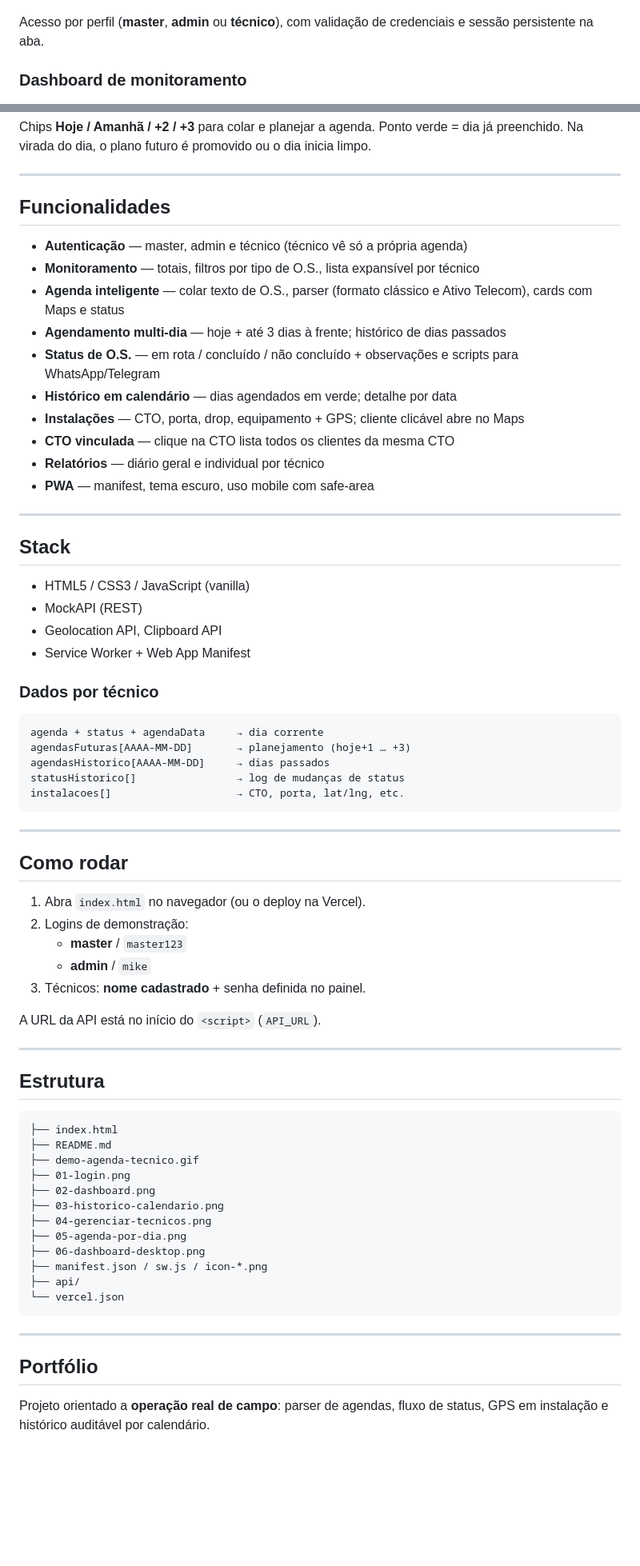
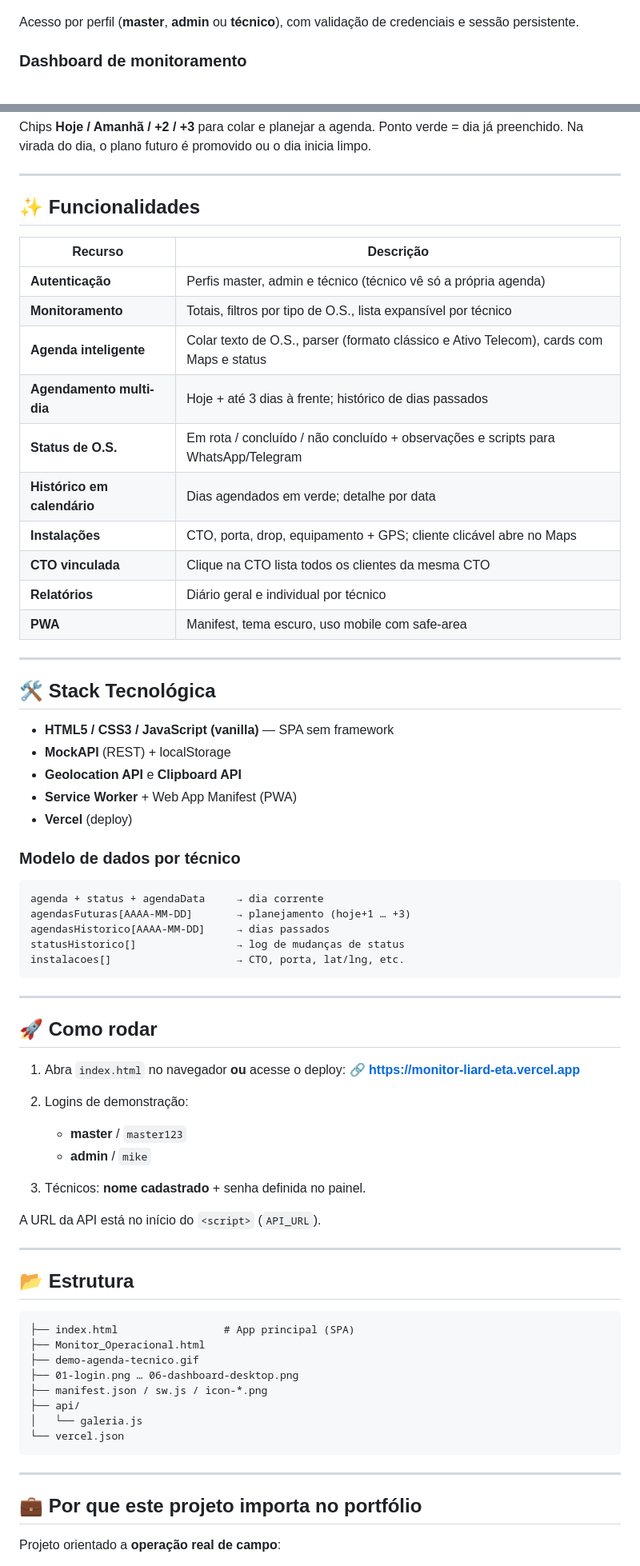
Before and after one commit to droidmarx/monitor, a Markdown page: README.md, 2 parts joined by grey strips. Shown at 80% size. Rendered like a GitHub page; blank space fills up the shorter version.

Commit message:
docs: README profissional focado em recrutadores — Agenda Técnico Inteligente

````diff
--- a/README.md
+++ b/README.md
@@ -32,7 +43,7 @@ Aplicação web mobile-first com login por perfil, sincronização em nuvem, age
   <img src="https://raw.githubusercontent.com/droidmarx/monitor/main/01-login.png" alt="Tela de login" width="280" />
 </p>
 
-Acesso por perfil (**master**, **admin** ou **técnico**), com validação de credenciais e sessão persistente na aba.
+Acesso por perfil (**master**, **admin** ou **técnico**), com validação de credenciais e sessão persistente.
 
 ### Dashboard de monitoramento
 <p align="center">
@@ -66,29 +77,32 @@ Chips **Hoje / Amanhã / +2 / +3** para colar e planejar a agenda. Ponto verde =
 
 ---
 
-## Funcionalidades
+## ✨ Funcionalidades
 
-- **Autenticação** — master, admin e técnico (técnico vê só a própria agenda)
-- **Monitoramento** — totais, filtros por tipo de O.S., lista expansível por técnico
-- **Agenda inteligente** — colar texto de O.S., parser (formato clássico e Ativo Telecom), cards com Maps e status
-- **Agendamento multi-dia** — hoje + até 3 dias à frente; histórico de dias passados
-- **Status de O.S.** — em rota / concluído / não concluído + observações e scripts para WhatsApp/Telegram
-- **Histórico em calendário** — dias agendados em verde; detalhe por data
-- **Instalações** — CTO, porta, drop, equipamento + GPS; cliente clicável abre no Maps
-- **CTO vinculada** — clique na CTO lista todos os clientes da mesma CTO
-- **Relatórios** — diário geral e individual por técnico
-- **PWA** — manifest, tema escuro, uso mobile com safe-area
+| Recurso | Descrição |
+|---------|-----------|
+| **Autenticação** | Perfis master, admin e técnico (técnico vê só a própria agenda) |
+| **Monitoramento** | Totais, filtros por tipo de O.S., lista expansível por técnico |
+| **Agenda inteligente** | Colar texto de O.S., parser (formato clássico e Ativo Telecom), cards com Maps e status |
+| **Agendamento multi-dia** | Hoje + até 3 dias à frente; histórico de dias passados |
+| **Status de O.S.** | Em rota / concluído / não concluído + observações e scripts para WhatsApp/Telegram |
+| **Histórico em calendário** | Dias agendados em verde; detalhe por data |
+| **Instalações** | CTO, porta, drop, equipamento + GPS; cliente clicável abre no Maps |
+| **CTO vinculada** | Clique na CTO lista todos os clientes da mesma CTO |
+| **Relatórios** | Diário geral e individual por técnico |
+| **PWA** | Manifest, tema escuro, uso mobile com safe-area |
 
 ---
 
-## Stack
+## 🛠️ Stack Tecnológica
 
-- HTML5 / CSS3 / JavaScript (vanilla)
-- MockAPI (REST)
-- Geolocation API, Clipboard API
-- Service Worker + Web App Manifest
+- **HTML5 / CSS3 / JavaScript (vanilla)** — SPA sem framework
+- **MockAPI** (REST) + localStorage
+- **Geolocation API** e **Clipboard API**
+- **Service Worker** + Web App Manifest (PWA)
+- **Vercel** (deploy)
 
-### Dados por técnico
+### Modelo de dados por técnico
 
 ```text
 agenda + status + agendaData     → dia corrente
@@ -100,38 +114,37 @@ instalacoes[]                    → CTO, porta, lat/lng, etc.
 
 ---
 
-## Como rodar
+## 🚀 Como rodar
 
-1. Abra `index.html` no navegador (ou o deploy na Vercel).
+1. Abra `index.html` no navegador **ou** acesse o deploy:
+   🔗 **[https://monitor-liard-eta.vercel.app](https://monitor-liard-eta.vercel.app)**
+
 2. Logins de demonstração:
    - **master** / `master123`
    - **admin** / `mike`
+
 3. Técnicos: **nome cadastrado** + senha definida no painel.
 
 A URL da API está no início do `<script>` (`API_URL`).
 
 ---
 
-## Estrutura
+## 📂 Estrutura
 
 ```text
-├── index.html
-├── README.md
+├── index.html                 # App principal (SPA)
+├── Monitor_Operacional.html
 ├── demo-agenda-tecnico.gif
-├── 01-login.png
-├── 02-dashboard.png
-├── 03-historico-calendario.png
-├── 04-gerenciar-tecnicos.png
-├── 05-agenda-por-dia.png
-├── 06-dashboard-desktop.png
+├── 01-login.png … 06-dashboard-desktop.png
 ├── manifest.json / sw.js / icon-*.png
 ├── api/
+│   └── galeria.js
 └── vercel.json
 ```
 
 ---
 
-## Portfólio
+## 💼 Por que este projeto importa no portfólio
 
-Projeto orientado a **operação real de campo**: parser de agendas, fluxo de status, GPS em instalação e histórico auditável por calendário.
+Projeto orientado a **operação real de campo**:
 
````
Also changed, not shown: other parts of README.md (+38 -15 lines).
